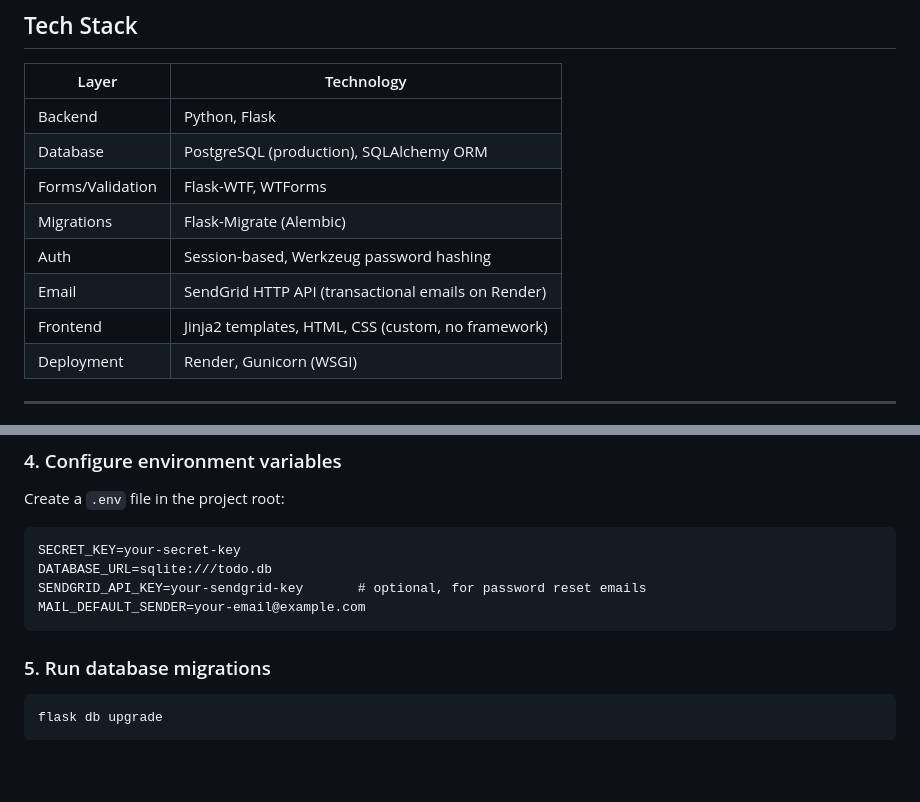
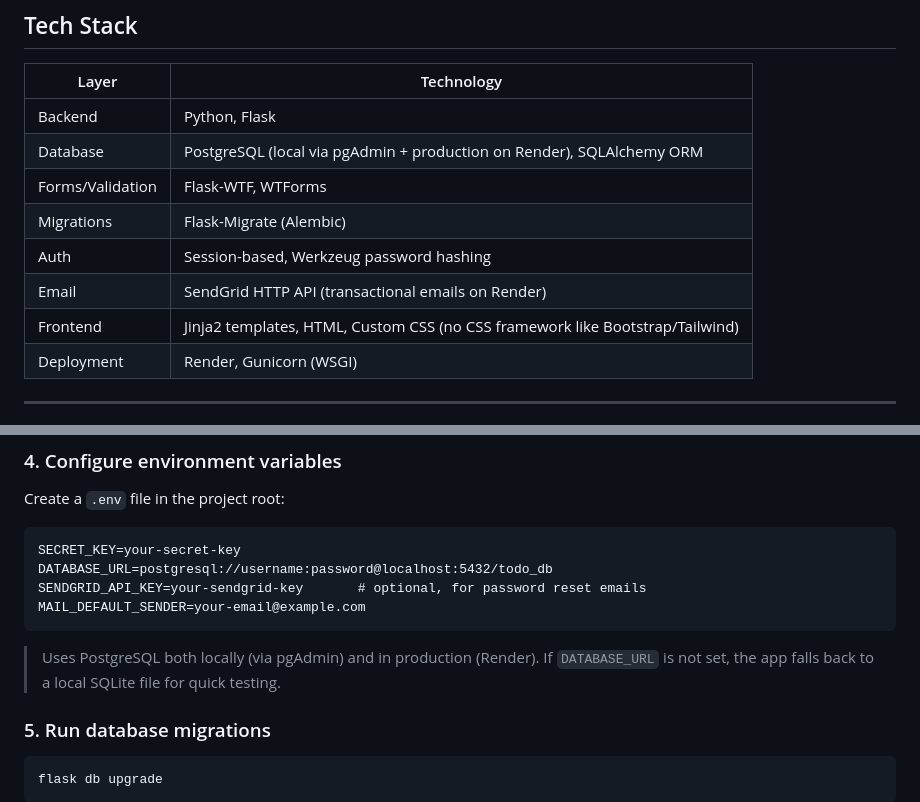
Before and after one commit to vishalrajput74/flask-todo-app, a Markdown page: README.md, 2 parts joined by grey strips. Drawn GitHub-style; blank space fills up the shorter version.

````diff
--- a/README.md
+++ b/README.md
@@ -48,12 +48,12 @@ A production-grade, multi-user task management web application built with Flask.
 | Layer | Technology |
 |---|---|
 | Backend | Python, Flask |
-| Database | PostgreSQL (production), SQLAlchemy ORM |
+| Database | PostgreSQL (local via pgAdmin + production on Render), SQLAlchemy ORM |
 | Forms/Validation | Flask-WTF, WTForms |
 | Migrations | Flask-Migrate (Alembic) |
 | Auth | Session-based, Werkzeug password hashing |
 | Email | SendGrid HTTP API (transactional emails on Render) |
-| Frontend | Jinja2 templates, HTML, CSS (custom, no framework) |
+| Frontend | Jinja2 templates, HTML, Custom CSS (no CSS framework like Bootstrap/Tailwind) |
 | Deployment | Render, Gunicorn (WSGI) |
 
 ---
@@ -103,10 +103,12 @@ pip install -r requirements.txt
 Create a `.env` file in the project root:
 ```
 SECRET_KEY=your-secret-key
-DATABASE_URL=sqlite:///todo.db
+DATABASE_URL=postgresql://username:password@localhost:5432/todo_db
 SENDGRID_API_KEY=your-sendgrid-key       # optional, for password reset emails
 MAIL_DEFAULT_SENDER=your-email@example.com
 ```
+
+> Uses PostgreSQL both locally (via pgAdmin) and in production (Render). If `DATABASE_URL` is not set, the app falls back to a local SQLite file for quick testing.
 
 ### 5. Run database migrations
 ```bash
````
